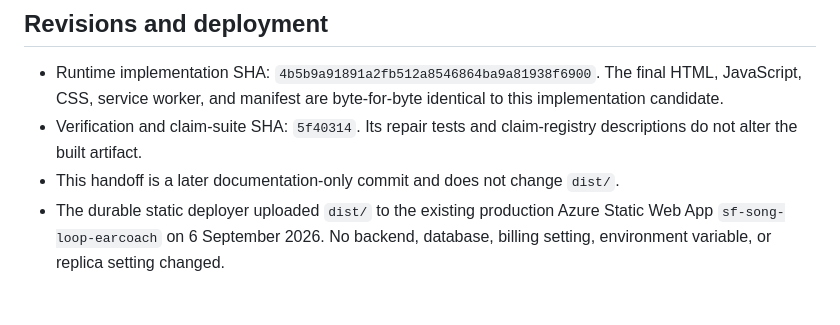
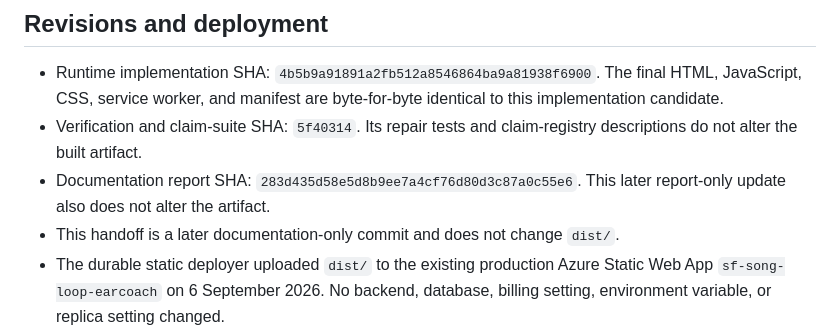
Before and after one commit to B-Divyesh/sf-song-loop-earcoach, a Markdown page: .factory/handoff.md, the part around the change. GitHub-like rendering; blank space fills up the shorter version.

Commit message:
docs: identify repair 5 report revision

```diff
--- a/.factory/handoff.md
+++ b/.factory/handoff.md
@@ -10,6 +10,7 @@ Hookback is a local-first PWA for self-taught instrumentalists learning short so
 
 - Runtime implementation SHA: `4b5b9a91891a2fb512a8546864ba9a81938f6900`. The final HTML, JavaScript, CSS, service worker, and manifest are byte-for-byte identical to this implementation candidate.
 - Verification and claim-suite SHA: `5f40314`. Its repair tests and claim-registry descriptions do not alter the built artifact.
+- Documentation report SHA: `283d435d58e5d8b9ee7a4cf76d80d3c87a0c55e6`. This later report-only update also does not alter the artifact.
 - This handoff is a later documentation-only commit and does not change `dist/`.
 - The durable static deployer uploaded `dist/` to the existing production Azure Static Web App `sf-song-loop-earcoach` on 6 September 2026. No backend, database, billing setting, environment variable, or replica setting changed.
 
```
